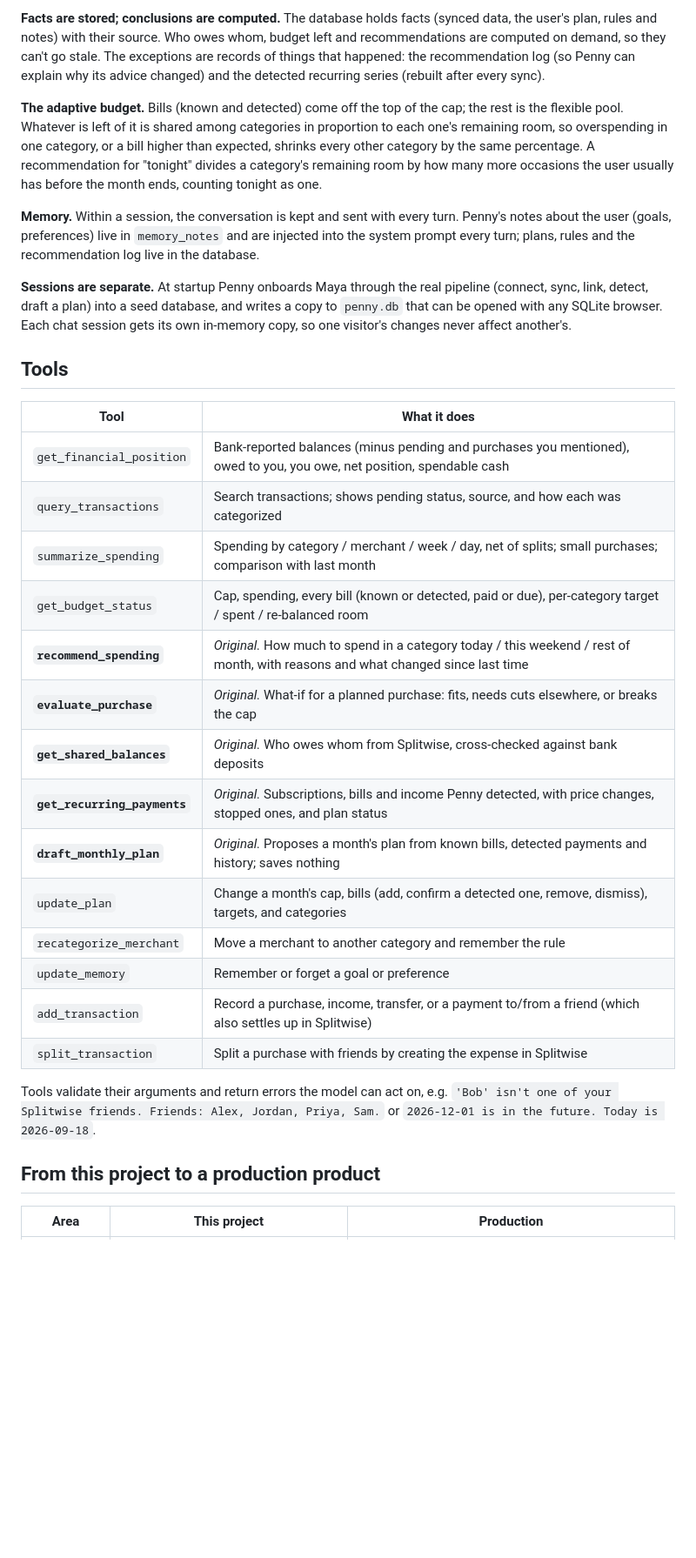
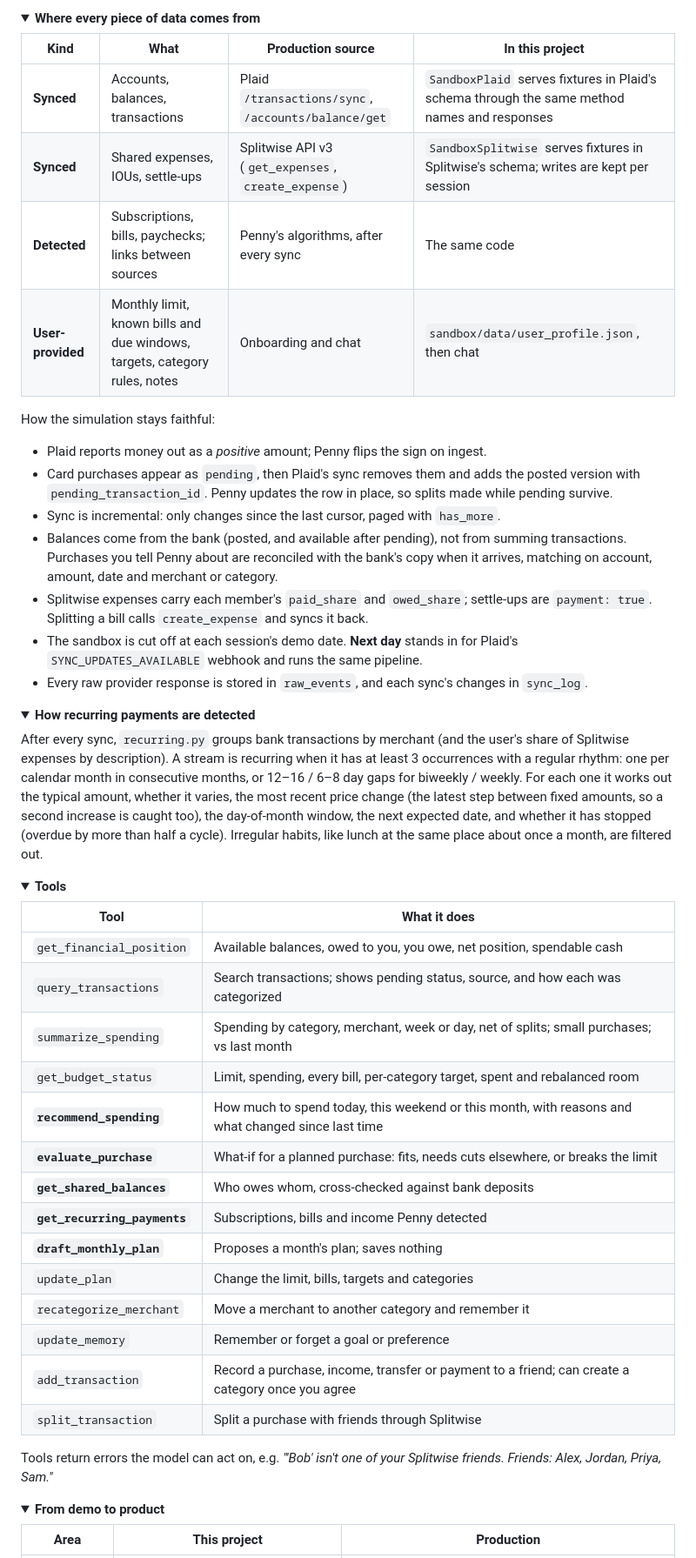
Before and after one commit to aishani-rachakonda/penny-ai, a Markdown page: README.md, the part around one of its changes. Shown at 87% size. Rendered like a GitHub page; folded sections open; blank space fills up the shorter version.

```diff
--- a/README.md
+++ b/README.md
@@ -138,46 +137,67 @@ tools return precomputed totals so there's nothing left to add up.
 
-**Facts are stored; conclusions are computed.** The database holds facts (synced data, the user's plan, rules
-and notes) with their source. Who owes whom, budget left and recommendations are computed on demand, so they
-can't go stale. The exceptions are records of things that happened: the recommendation log (so Penny can
-explain why its advice changed) and the detected recurring series (rebuilt after every sync).
+<details>
+<summary><b>Where every piece of data comes from</b></summary>
 
-**The adaptive budget.** Bills (known and detected) come off the top of the cap; the rest is the flexible pool.
-Whatever is left of it is shared among categories in proportion to each one's remaining room, so overspending
-in one category, or a bill higher than expected, shrinks every other category by the same percentage. A
-recommendation for "tonight" divides a category's remaining room by how many more occasions the user usually
-has before the month ends, counting tonight as one.
+| Kind | What | Production source | In this project |
+|---|---|---|---|
+| **Synced** | Accounts, balances, transactions | Plaid `/transactions/sync`, `/accounts/balance/get` | `SandboxPlaid` serves fixtures in Plaid's schema through the same method names and responses |
+| **Synced** | Shared expenses, IOUs, settle-ups | Splitwise API v3 (`get_expenses`, `create_expense`) | `SandboxSplitwise` serves fixtures in Splitwise's schema; writes are kept per session |
+| **Detected** | Subscriptions, bills, paychecks; links between sources | Penny's algorithms, after every sync | The same code |
+| **User-provided** | Monthly limit, known bills and due windows, targets, category rules, notes | Onboarding and chat | `sandbox/data/user_profile.json`, then chat |
 
-**Memory.** Within a session, the conversation is kept and sent with every turn. Penny's notes about the user
-(goals, preferences) live in `memory_notes` and are injected into the system prompt every turn; plans, rules
-and the recommendation log live in the database.
+How the simulation stays faithful:
+- Plaid reports money out as a *positive* amount; Penny flips the sign on ingest.
+- Card purchases appear as `pending`, then Plaid's sync removes them and adds the posted version with
+  `pending_transaction_id`. Penny updates the row in place, so splits made while pending survive.
+- Sync is incremental: only changes since the last cursor, paged with `has_more`.
+- Balances come from the bank (posted, and available after pending), not from summing transactions. Purchases
+  you tell Penny about are reconciled with the bank's copy when it arrives, matching on account, amount,
+  date and merchant or category.
+- Splitwise expenses carry each member's `paid_share` and `owed_share`; settle-ups are `payment: true`.
+  Splitting a bill calls `create_expense` and syncs it back.
+- The sandbox is cut off at each session's demo date. **Next day** stands in for Plaid's
+  `SYNC_UPDATES_AVAILABLE` webhook and runs the same pipeline.
+- Every raw provider response is stored in `raw_events`, and each sync's changes in `sync_log`.
+</details>
 
-**Sessions are separate.** At startup Penny onboards Maya through the real pipeline (connect, sync, link,
-detect, draft a plan) into a seed database, and writes a copy to `penny.db` that can be opened with any SQLite
-browser. Each chat session gets its own in-memory copy, so one visitor's changes never affect another's.
+<details>
+<summary><b>How recurring payments are detected</b></summary>
 
-## Tools
+After every sync, `recurring.py` groups bank transactions by merchant (and the user's share of Splitwise expenses
+by description). A stream is recurring when it has at least 3 occurrences with a regular rhythm: one per
+calendar month in consecutive months, or 12–16 / 6–8 day gaps for biweekly / weekly. For each one it works out
+the typical amount, whether it varies, the most recent price change (the latest step between fixed amounts, so
+a second increase is caught too), the day-of-month window, the next expected date, and whether it has stopped
+(overdue by more than half a cycle). Irregular habits, like lunch at the same place about once a month, are
+filtered out.
+</details>
+
+<details>
+<summary><b>Tools</b></summary>
 
 | Tool | What it does |
 |---|---|
-| `get_financial_position` | Bank-reported balances (minus pending and purchases you mentioned), owed to you, you owe, net position, spendable cash |
+| `get_financial_position` | Available balances, owed to you, you owe, net position, spendable cash |
 | `query_transactions` | Search transactions; shows pending status, source, and how each was categorized |
-| `summarize_spending` | Spending by category / merchant / week / day, net of splits; small purchases; comparison with last month |
-| `get_budget_status` | Cap, spending, every bill (known or detected, paid or due), per-category target / spent / re-balanced room |
-| **`recommend_spending`** | *Original.* How much to spend in a category today / this weekend / rest of month, with reasons and what changed since last time |
-| **`evaluate_purchase`** | *Original.* What-if for a planned purchase: fits, needs cuts elsewhere, or breaks the cap |
-| **`get_shared_balances`** | *Original.* Who owes whom from Splitwise, cross-checked against bank deposits |
-| **`get_recurring_payments`** | *Original.* Subscriptions, bills and income Penny detected, with price changes, stopped ones, and plan status |
-| **`draft_monthly_plan`** | *Original.* Proposes a month's plan from known bills, detected payments and history; saves nothing |
-| `update_plan` | Change a month's cap, bills (add, confirm a detected one, remove, dismiss), targets, and categories |
-| `recategorize_merchant` | Move a merchant to another category and remember the rule |
+| `summarize_spending` | Spending by category, merchant, week or day, net of splits; small purchases; vs last month |
+| `get_budget_status` | Limit, spending, every bill, per-category target, spent and rebalanced room |
+| **`recommend_spending`** | How much to spend today, this weekend or this month, with reasons and what changed since last time |
+| **`evaluate_purchase`** | What-if for a planned purchase: fits, needs cuts elsewhere, or breaks the limit |
+| **`get_shared_balances`** | Who owes whom, cross-checked against bank deposits |
+| **`get_recurring_payments`** | Subscriptions, bills and income Penny detected |
+| **`draft_monthly_plan`** | Proposes a month's plan; saves nothing |
+| `update_plan` | Change the limit, bills, targets and categories |
+| `recategorize_merchant` | Move a merchant to another category and remember it |
 | `update_memory` | Remember or forget a goal or preference |
-| `add_transaction` | Record a purchase, income, transfer, or a payment to/from a friend (which also settles up in Splitwise) |
-| `split_transaction` | Split a purchase with friends by creating the expense in Splitwise |
+| `add_transaction` | Record a purchase, income, transfer or payment to a friend; can create a category once you agree |
+| `split_transaction` | Split a purchase with friends through Splitwise |
 
-Tools validate their arguments and return errors the model can act on, e.g. `'Bob' isn't one of your
-Splitwise friends. Friends: Alex, Jordan, Priya, Sam.` or `2026-12-01 is in the future. Today is 2026-09-18`.
+Tools return errors the model can act on, e.g. *"'Bob' isn't one of your Splitwise friends. Friends: Alex,
+Jordan, Priya, Sam."*
+</details>
 
-## From this project to a production product
+<details>
+<summary><b>From demo to product</b></summary>
 
 | Area | This project | Production |
 |---|---|---|
```
Also changed, not shown: other parts of README.md (+133 -137 lines).
